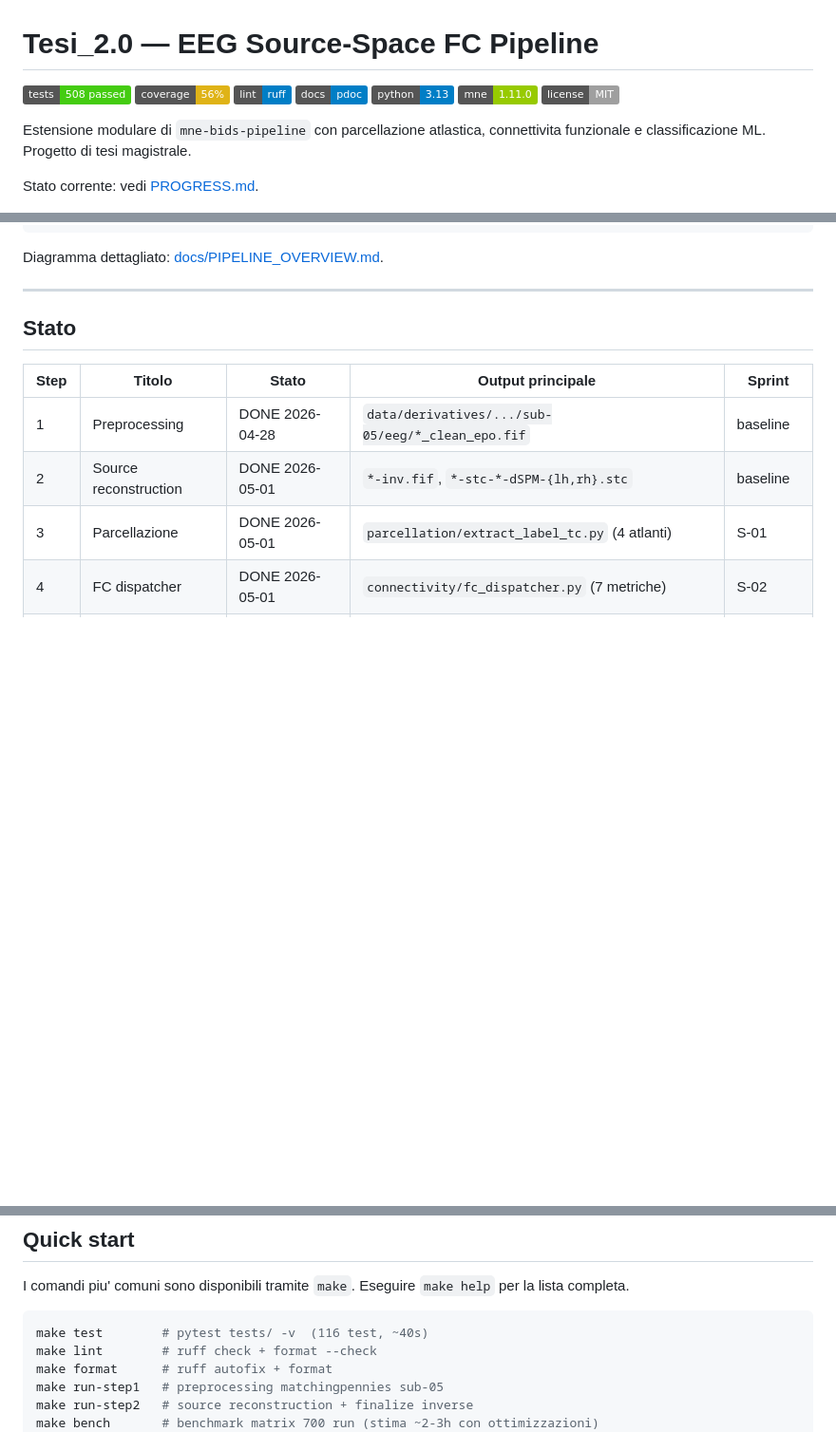
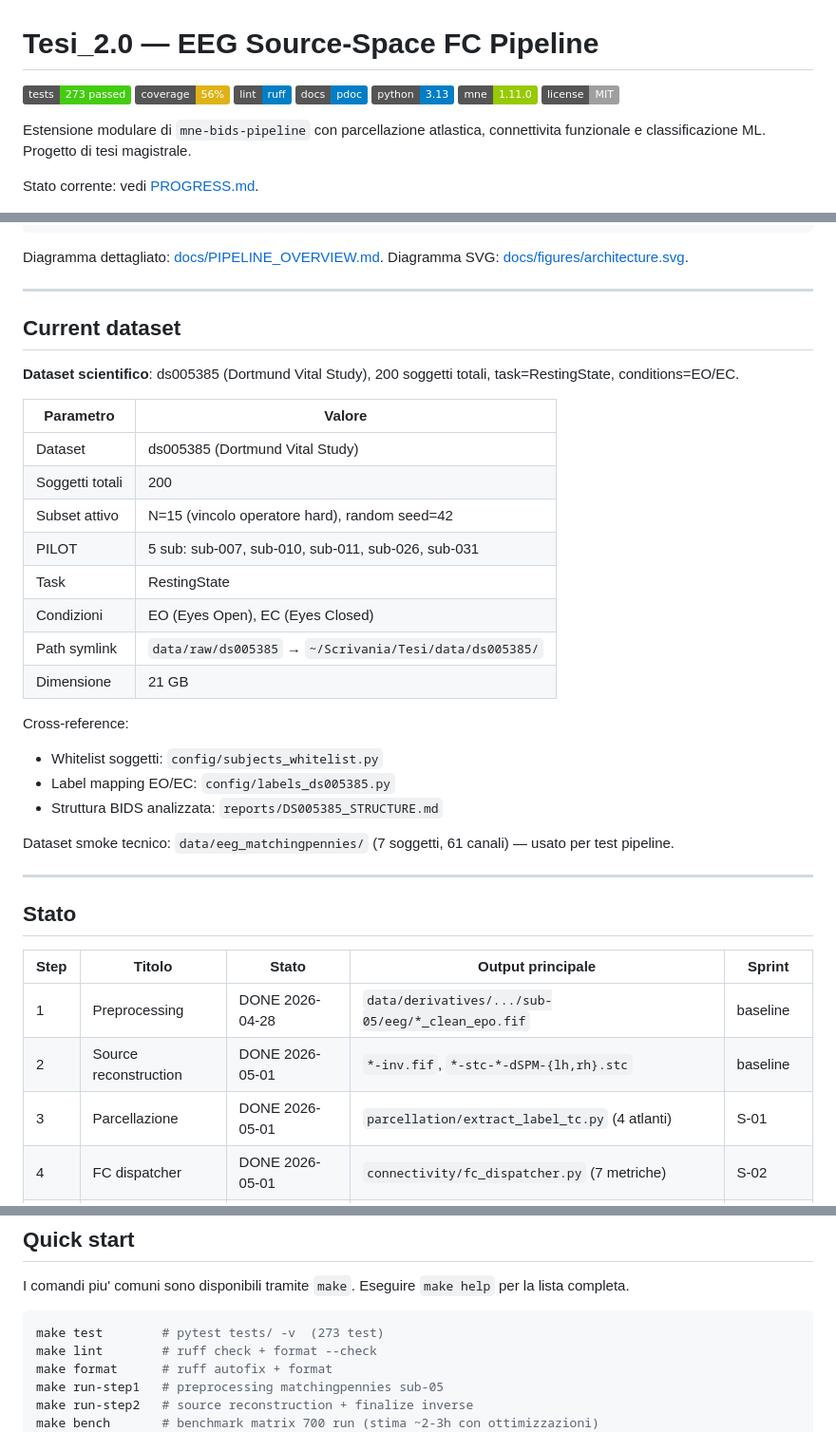
Before and after one commit to Seraxel97/Tesi-2.0, a Markdown page: README.md, 3 parts joined by grey strips. Shown at 95% size. Rendered like a GitHub page; badges without logos; blank space fills up the shorter version.

````diff
--- a/README.md
+++ b/README.md
@@ -1,6 +1,6 @@
 # Tesi_2.0 — EEG Source-Space FC Pipeline
 
-![tests](https://img.shields.io/badge/tests-508%20passed-brightgreen)
+![tests](https://img.shields.io/badge/tests-273%20passed-brightgreen)
 ![coverage](https://img.shields.io/badge/coverage-56%25-yellow)
 ![lint](https://img.shields.io/badge/lint-ruff-blue)
 ![docs](https://img.shields.io/badge/docs-pdoc-blue)
@@ -31,6 +31,31 @@ STEP 7  → verifica E2E + risultati finali
 ```
 
 Diagramma dettagliato: [docs/PIPELINE_OVERVIEW.md](docs/PIPELINE_OVERVIEW.md).
+Diagramma SVG: [docs/figures/architecture.svg](docs/figures/architecture.svg).
+
+---
+
+## Current dataset
+
+**Dataset scientifico**: ds005385 (Dortmund Vital Study), 200 soggetti totali, task=RestingState, conditions=EO/EC.
+
+| Parametro | Valore |
+|-----------|--------|
+| Dataset | ds005385 (Dortmund Vital Study) |
+| Soggetti totali | 200 |
+| Subset attivo | N=15 (vincolo operatore hard), random seed=42 |
+| PILOT | 5 sub: sub-007, sub-010, sub-011, sub-026, sub-031 |
+| Task | RestingState |
+| Condizioni | EO (Eyes Open), EC (Eyes Closed) |
+| Path symlink | `data/raw/ds005385` → `~/Scrivania/Tesi/data/ds005385/` |
+| Dimensione | 21 GB |
+
+Cross-reference:
+- Whitelist soggetti: `config/subjects_whitelist.py`
+- Label mapping EO/EC: `config/labels_ds005385.py`
+- Struttura BIDS analizzata: `reports/DS005385_STRUCTURE.md`
+
+Dataset smoke tecnico: `data/eeg_matchingpennies/` (7 soggetti, 61 canali) — usato per test pipeline.
 
 ---
 
@@ -111,7 +136,7 @@ Versioni attese:
 I comandi piu' comuni sono disponibili tramite `make`. Eseguire `make help` per la lista completa.
 
 ```bash
-make test        # pytest tests/ -v  (116 test, ~40s)
+make test        # pytest tests/ -v  (273 test)
 make lint        # ruff check + format --check
 make format      # ruff autofix + format
 make run-step1   # preprocessing matchingpennies sub-05
````
Also changed, not shown: PROGRESS.md (+13 -5 lines), docs/PIPELINE_OVERVIEW.md (added, +159 -0 lines).
